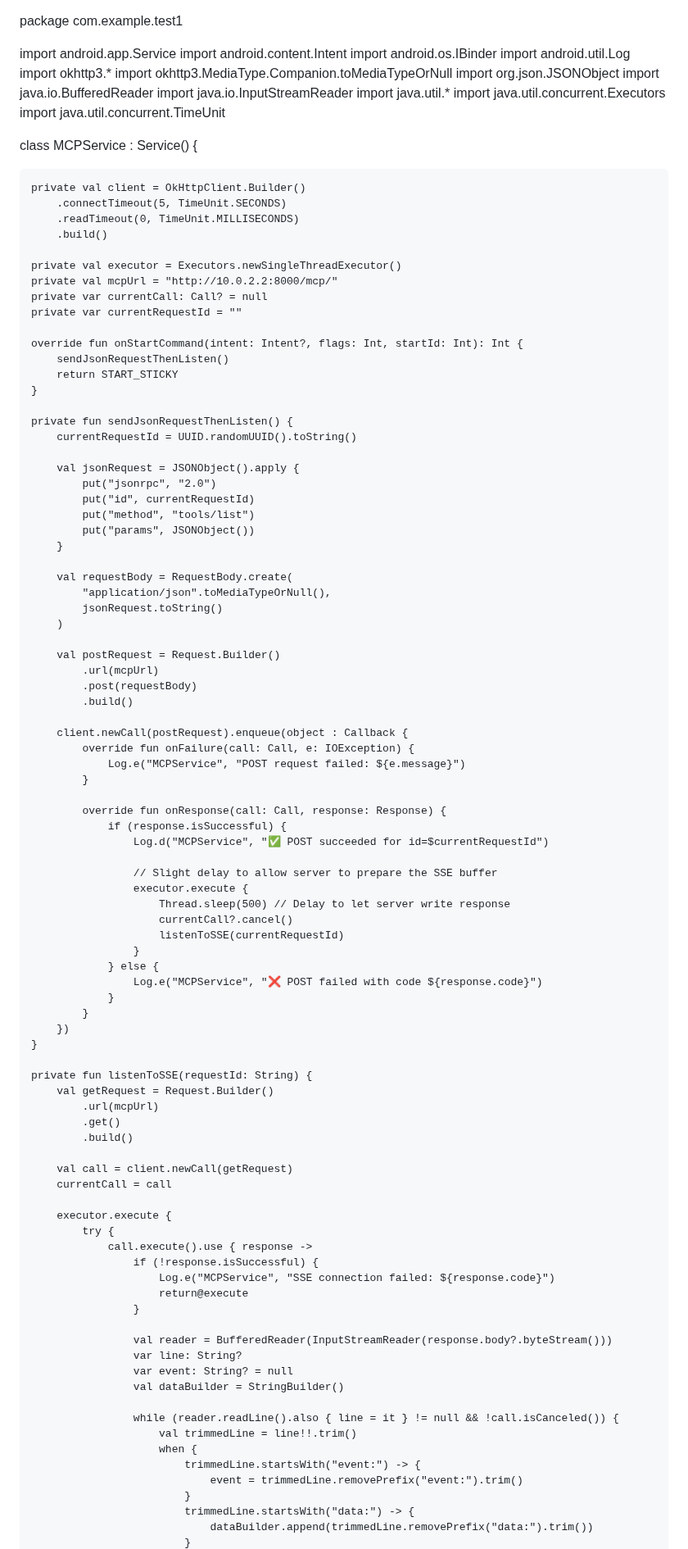
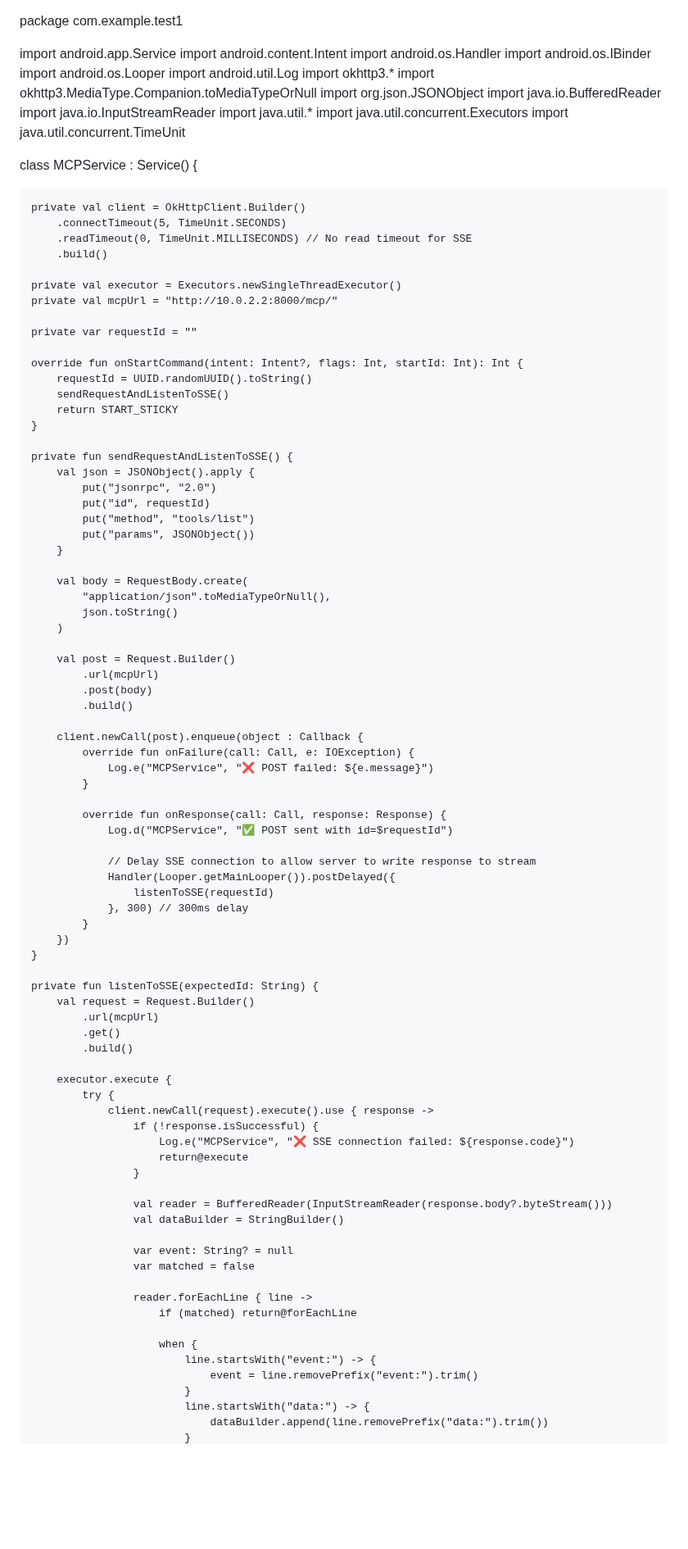
Before and after one commit to AkashChaurasiacse22/22075006_Akash_Chaurasia, a Markdown page: README.md, the part around one of its changes. Shown at 82% size. GitHub-like rendering; blank space fills up the shorter version.

```diff
--- a/README.md
+++ b/README.md
@@ -2,7 +2,9 @@ package com.example.test1
 
 import android.app.Service
 import android.content.Intent
+import android.os.Handler
 import android.os.IBinder
+import android.os.Looper
 import android.util.Log
 import okhttp3.*
 import okhttp3.MediaType.Companion.toMediaTypeOrNull
@@ -17,89 +19,81 @@ class MCPService : Service() {
 
     private val client = OkHttpClient.Builder()
         .connectTimeout(5, TimeUnit.SECONDS)
-        .readTimeout(0, TimeUnit.MILLISECONDS)
+        .readTimeout(0, TimeUnit.MILLISECONDS) // No read timeout for SSE
         .build()
 
     private val executor = Executors.newSingleThreadExecutor()
     private val mcpUrl = "http://10.0.2.2:8000/mcp/"
-    private var currentCall: Call? = null
-    private var currentRequestId = ""
+
+    private var requestId = ""
 
     override fun onStartCommand(intent: Intent?, flags: Int, startId: Int): Int {
-        sendJsonRequestThenListen()
+        requestId = UUID.randomUUID().toString()
+        sendRequestAndListenToSSE()
         return START_STICKY
     }
 
-    private fun sendJsonRequestThenListen() {
-        currentRequestId = UUID.randomUUID().toString()
-
-        val jsonRequest = JSONObject().apply {
+    private fun sendRequestAndListenToSSE() {
+        val json = JSONObject().apply {
             put("jsonrpc", "2.0")
-            put("id", currentRequestId)
+            put("id", requestId)
             put("method", "tools/list")
             put("params", JSONObject())
         }
 
-        val requestBody = RequestBody.create(
+        val body = RequestBody.create(
             "application/json".toMediaTypeOrNull(),
-            jsonRequest.toString()
+            json.toString()
         )
 
-        val postRequest = Request.Builder()
+        val post = Request.Builder()
             .url(mcpUrl)
-            .post(requestBody)
+            .post(body)
             .build()
 
-        client.newCall(postRequest).enqueue(object : Callback {
+        client.newCall(post).enqueue(object : Callback {
             override fun onFailure(call: Call, e: IOException) {
-                Log.e("MCPService", "POST request failed: ${e.message}")
+                Log.e("MCPService", "❌ POST failed: ${e.message}")
             }
 
             override fun onResponse(call: Call, response: Response) {
-                if (response.isSuccessful) {
-                    Log.d("MCPService", "✅ POST succeeded for id=$currentRequestId")
+                Log.d("MCPService", "✅ POST sent with id=$requestId")
 
-                    // Slight delay to allow server to prepare the SSE buffer
-                    executor.execute {
-                        Thread.sleep(500) // Delay to let server write response
-                        currentCall?.cancel()
-                        listenToSSE(currentRequestId)
-                    }
-                } else {
-                    Log.e("MCPService", "❌ POST failed with code ${response.code}")
-                }
+                // Delay SSE connection to allow server to write response to stream
+                Handler(Looper.getMainLooper()).postDelayed({
+                    listenToSSE(requestId)
+                }, 300) // 300ms delay
             }
         })
     }
 
-    private fun listenToSSE(requestId: String) {
-        val getRequest = Request.Builder()
+    private fun listenToSSE(expectedId: String) {
+        val request = Request.Builder()
             .url(mcpUrl)
             .get()
             .build()
 
-        val call = client.newCall(getRequest)
-        currentCall = call
-
         executor.execute {
             try {
-                call.execute().use { response ->
+                client.newCall(request).execute().use { response ->
                     if (!response.isSuccessful) {
-                        Log.e("MCPService", "SSE connection failed: ${response.code}")
+                        Log.e("MCPService", "❌ SSE connection failed: ${response.code}")
                         return@execute
                     }
 
                     val reader = BufferedReader(InputStreamReader(response.body?.byteStream()))
-                    var line: String?
-                    var event: String? = null
                     val dataBuilder = StringBuilder()
 
-                    while (reader.readLine().also { line = it } != null && !call.isCanceled()) {
-                        val trimmedLine = line!!.trim()
+                    var event: String? = null
+                    var matched = false
+
+                    reader.forEachLine { line ->
+                        if (matched) return@forEachLine
+
                         when {
-                            trimmedLine.startsWith("event:") -> {
-                                event = trimmedLine.removePrefix("event:").trim()
+                            line.startsWith("event:") -> {
+                                event = line.removePrefix("event:").trim()
                             }
-                            trimmedLine.startsWith("data:") -> {
-                                dataBuilder.append(trimmedLine.removePrefix("data:").trim())
+                            line.startsWith("data:") -> {
+                                dataBuilder.append(line.removePrefix("data:").trim())
                             }
```
Also changed, not shown: other parts of README.md (+11 -15 lines).
